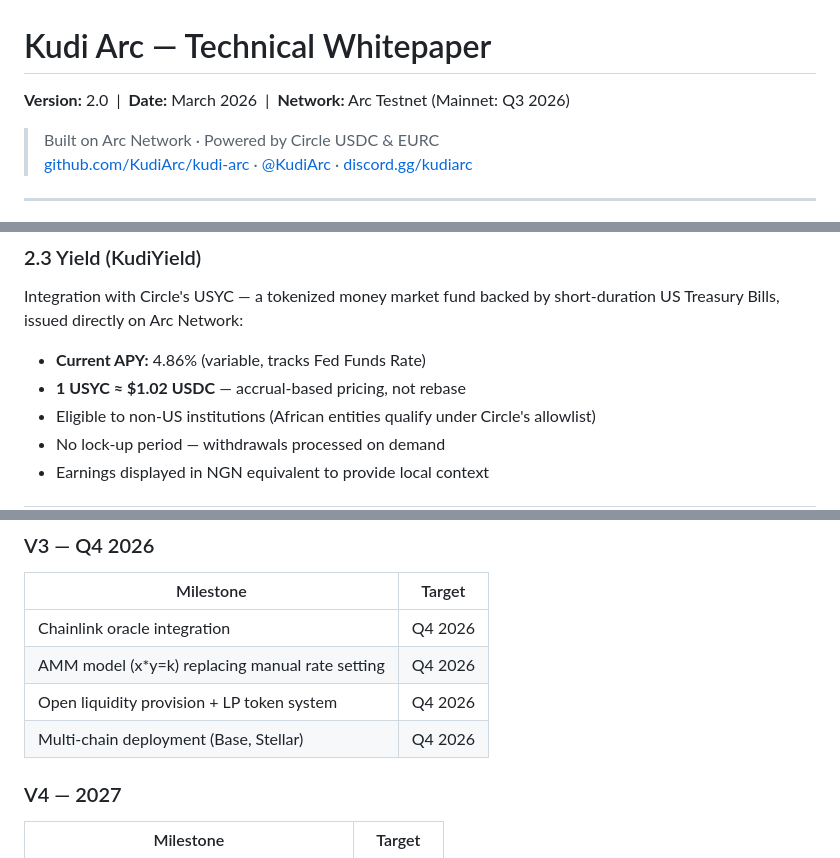
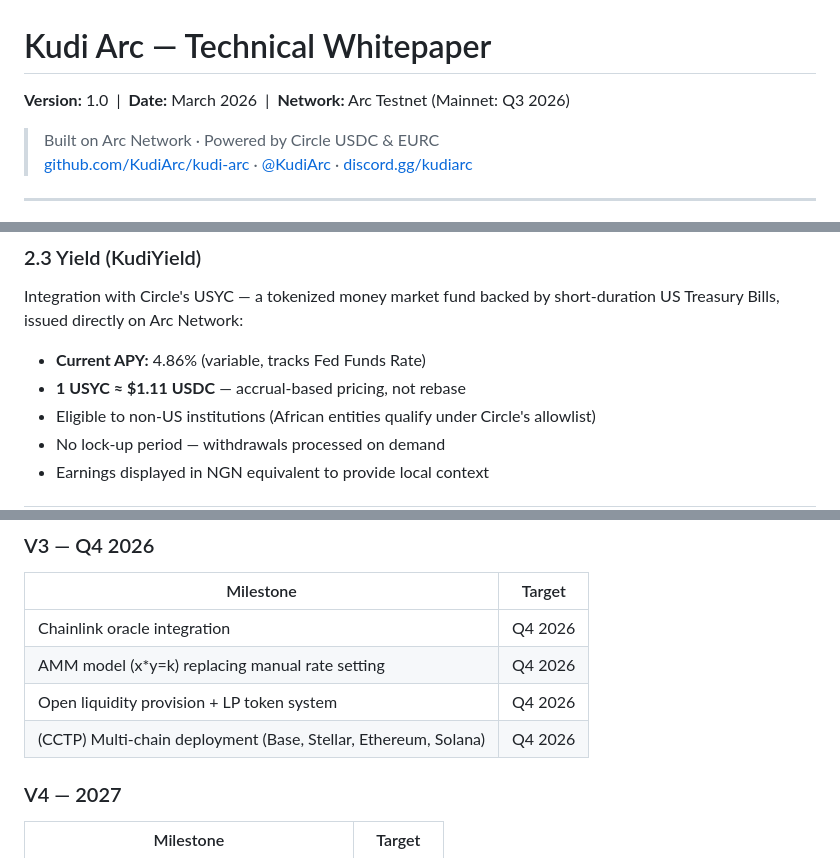
Before and after one commit to MusaAis/kudi-arc, a Markdown page: docs/WHITEPAPER.md, 3 parts joined by grey strips. Drawn GitHub-style.

```diff
--- a/docs/WHITEPAPER.md
+++ b/docs/WHITEPAPER.md
@@ -1,6 +1,6 @@
 # Kudi Arc — Technical Whitepaper
 
-**Version:** 2.0 &nbsp;|&nbsp; **Date:** March 2026 &nbsp;|&nbsp; **Network:** Arc Testnet (Mainnet: Q3 2026)
+**Version:** 1.0 &nbsp;|&nbsp; **Date:** March 2026 &nbsp;|&nbsp; **Network:** Arc Testnet (Mainnet: Q3 2026)
 
 > Built on Arc Network · Powered by Circle USDC & EURC
 > [github.com/KudiArc/kudi-arc](https://github.com/KudiArc/kudi-arc) · [@KudiArc](https://twitter.com/KudiArc) · [discord.gg/kudiarc](https://discord.gg/nEJfqrAsqc)
@@ -92,7 +92,7 @@ Supports **10 African countries** at launch; planned expansion to 20+ on mainnet
 Integration with Circle's USYC — a tokenized money market fund backed by short-duration US Treasury Bills, issued directly on Arc Network:
 
 - **Current APY:** 4.86% (variable, tracks Fed Funds Rate)
-- **1 USYC ≈ $1.02 USDC** — accrual-based pricing, not rebase
+- **1 USYC ≈ $1.11 USDC** — accrual-based pricing, not rebase
 - Eligible to non-US institutions (African entities qualify under Circle's allowlist)
 - No lock-up period — withdrawals processed on demand
 - Earnings displayed in NGN equivalent to provide local context
@@ -426,7 +426,7 @@ Kudi Arc launches as a centralized protocol with a clear, time-bound path toward
 | Chainlink oracle integration | Q4 2026 |
 | AMM model (x*y=k) replacing manual rate setting | Q4 2026 |
 | Open liquidity provision + LP token system | Q4 2026 |
-| Multi-chain deployment (Base, Stellar) | Q4 2026 |
+| (CCTP) Multi-chain deployment (Base, Stellar, Ethereum, Solana) | Q4 2026 |
 
 ### V4 — 2027
 
```
